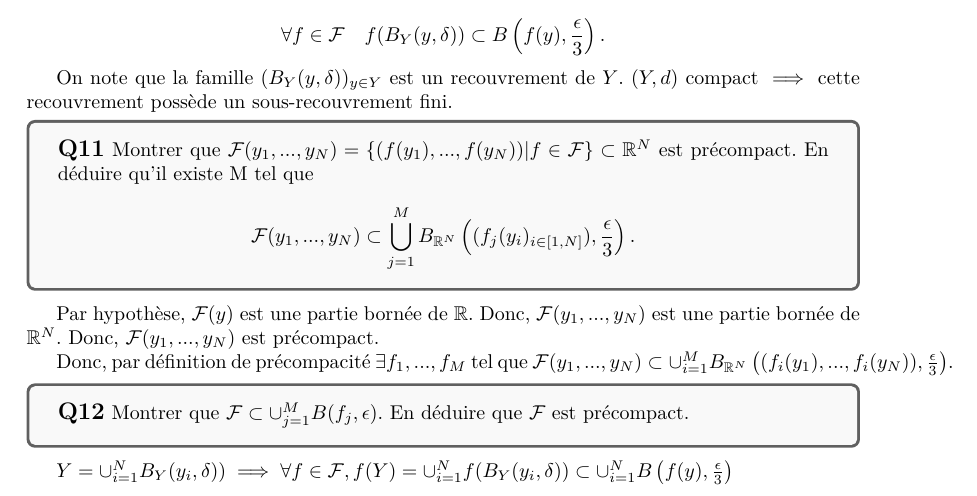
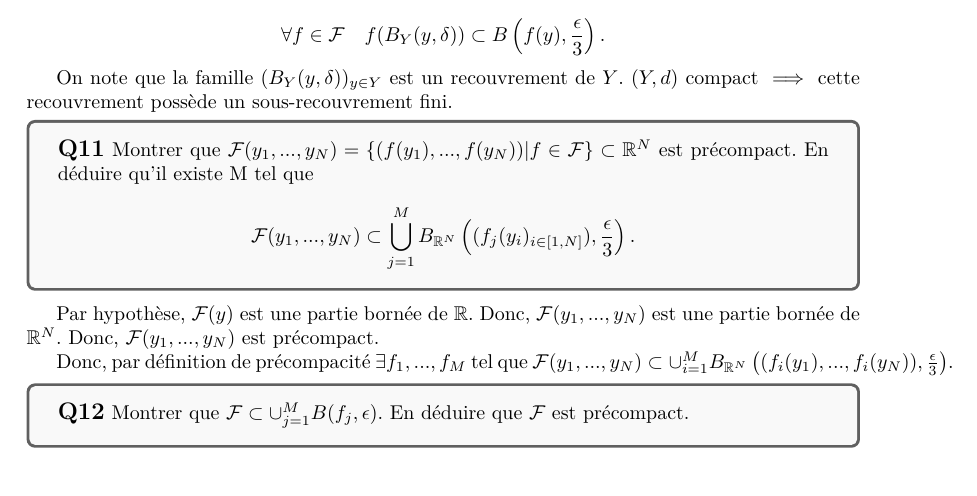
Before and after one commit to ArkhamKnightGPC/PetitesClassesTroncCommun, a LaTeX document (MAT361/DM1/DM1.tex): part of page 4 of 4, cut so that both start at the same text. The pictures show the PDF file MAT361/DM1/DM1.pdf that the author committed with the source.

Commit message:
:memo: update DM1

```diff
--- a/MAT361/DM1/DM1.tex
+++ b/MAT361/DM1/DM1.tex
@@ -198,6 +198,6 @@
 		\textbf{\large{Q12}} Montrer que $\mathcal{F} \subset \cup_{j=1}^{M} B(f_j, \epsilon)$. En déduire que $\mathcal{F}$ est précompact.
 	\end{tcolorbox}
 
-	$ Y = \cup_{i=1}^{N} B_Y(y_i, \delta)) \implies \forall f \in \mathcal{F}, f(Y) = \cup_{i=1}^{N} f(B_Y(y_i, \delta)) \subset \cup_{i=1}^{N} B\left(f(y), \frac{\epsilon}{3}\right)$
+
 
 \end{document}
```
Also changed, not shown: MAT361/DM1/DM1.pdf.
